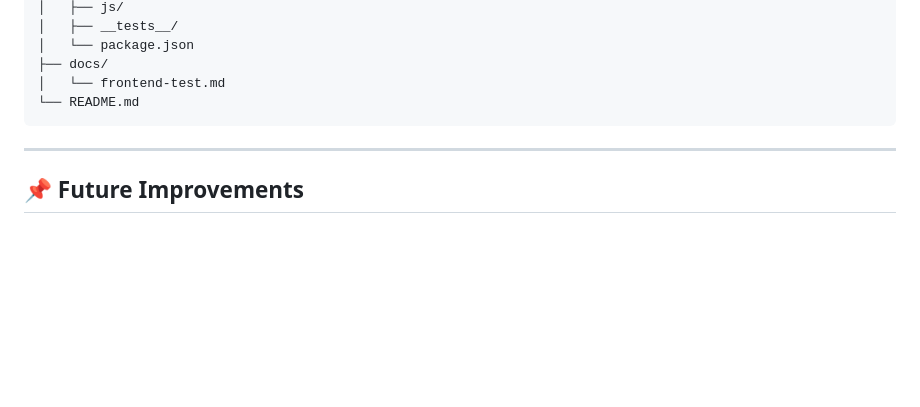
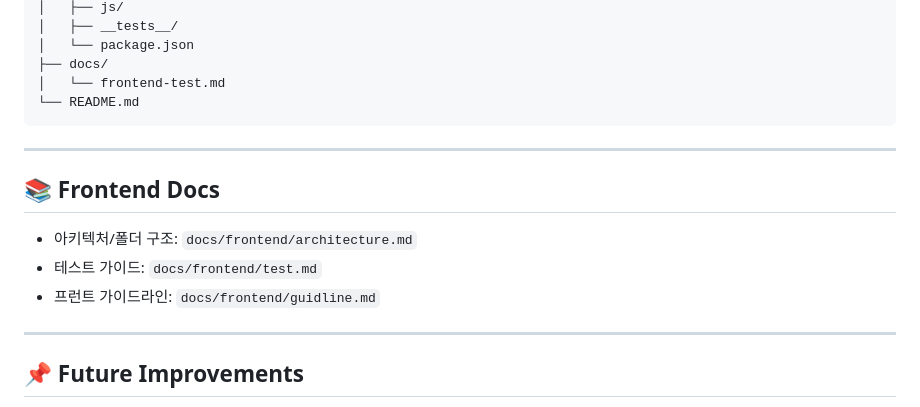
Before and after one commit to nadajinny/CampusSeat_Reservation, a Markdown page: README.md, the part around the change printed below. Drawn GitHub-style; blank space fills up the shorter version.

```diff
--- a/README.md
+++ b/README.md
@@ -158,6 +158,14 @@
 
 ---
 
+## 📚 Frontend Docs
+
+- 아키텍처/폴더 구조: `docs/frontend/architecture.md`
+- 테스트 가이드: `docs/frontend/test.md`
+- 프런트 가이드라인: `docs/frontend/guidline.md`
+
+---
+
 ## 📌 Future Improvements
 
 - JavaScript 기반 입력 검증 및 상태 관리
```
Also changed, not shown: other parts of README.md (+0 -64 lines).
